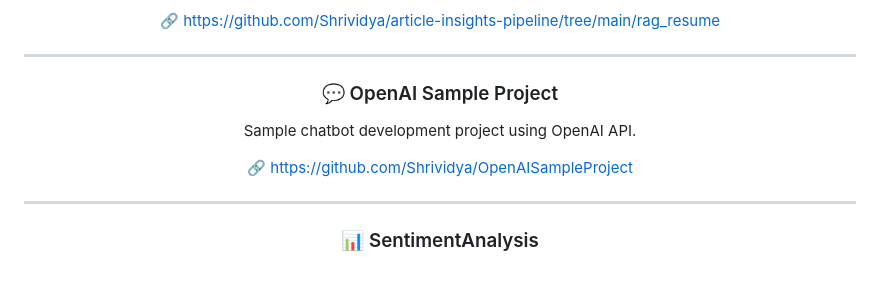
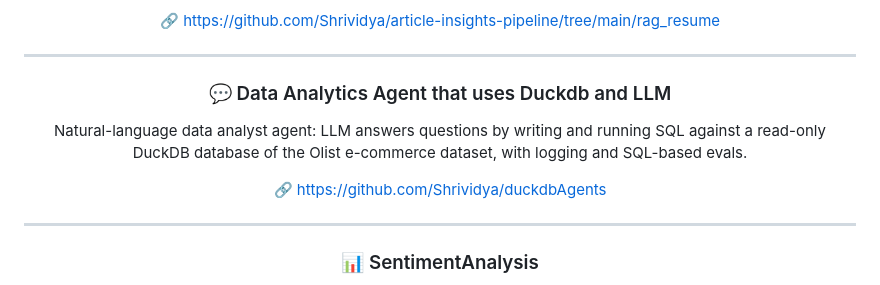
Before and after one commit to Shrividya/Shrividya, a Markdown page: README.md, the part around the change. GitHub-like rendering.

Commit message:
Revise OpenAI project to DuckDB data analytics agent
Updated project description to reflect new functionality and repository link.

```diff
--- a/README.md
+++ b/README.md
@@ -259,10 +259,10 @@ RAG pipeline that answers questions based on input resumes using LLMs and vector
 
 ---
 
-### 💬 OpenAI Sample Project
-Sample chatbot development project using OpenAI API.
+### 💬 Data Analytics Agent that uses Duckdb and LLM
+Natural-language data analyst agent: LLM answers questions by writing and running SQL against a read-only DuckDB database of the Olist e-commerce dataset, with logging and SQL-based evals.
 
-🔗 https://github.com/Shrividya/OpenAISampleProject
+🔗 https://github.com/Shrividya/duckdbAgents
 
 ---
 
```
